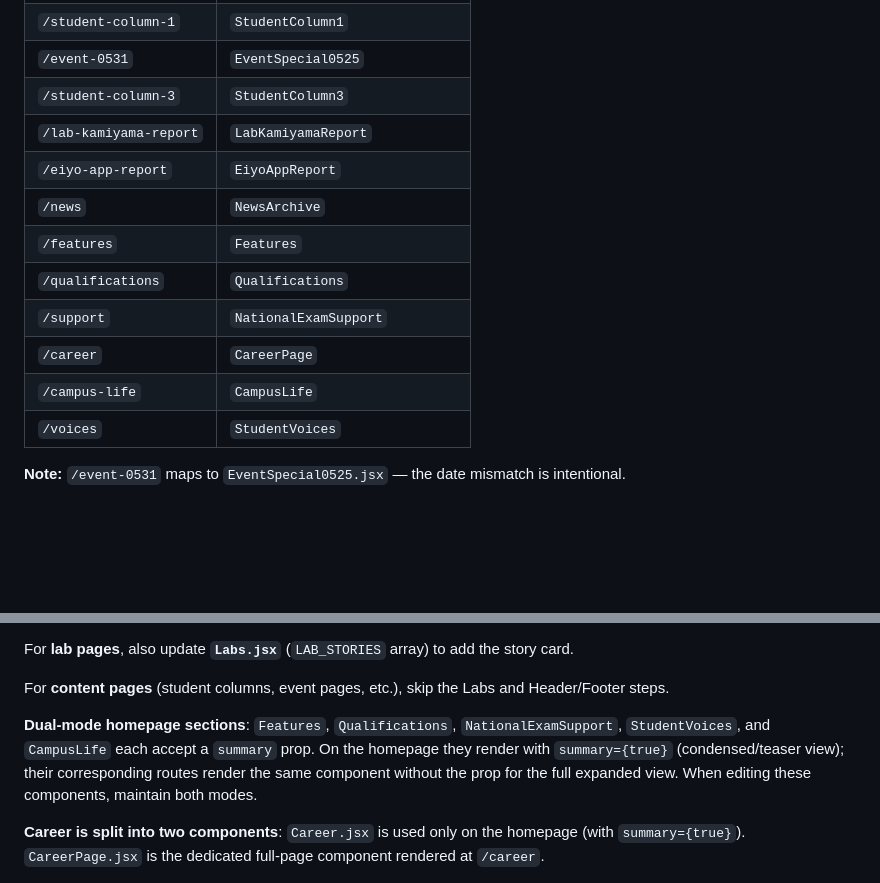
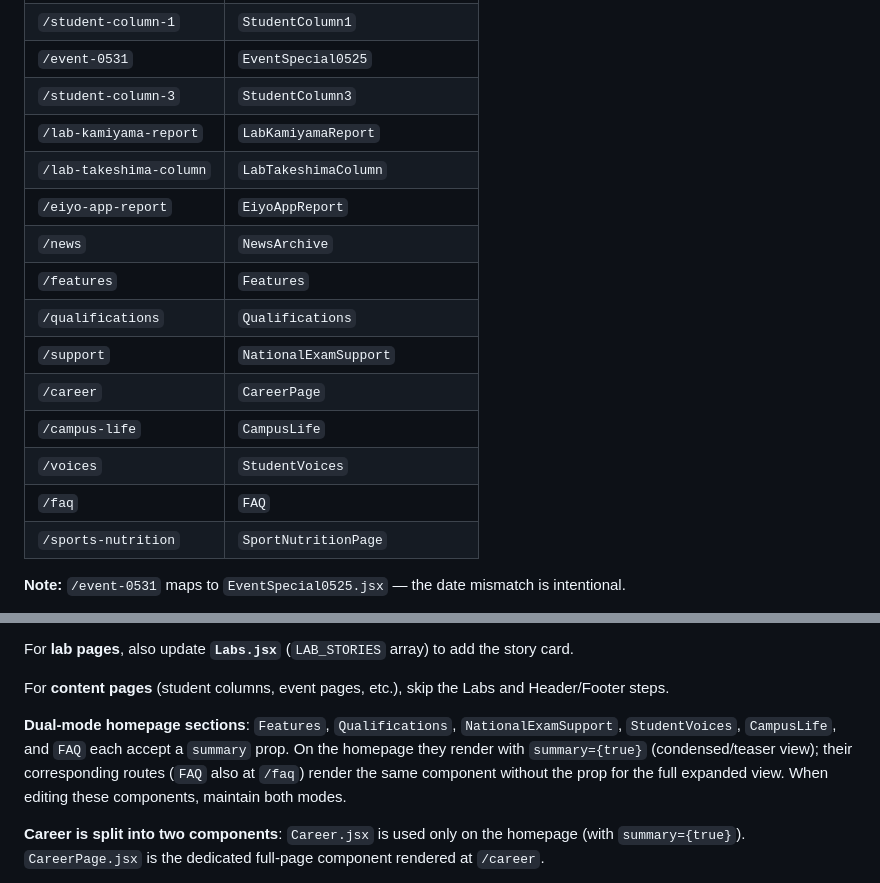
Before and after one commit to shinnosuketakeshima/shokuei-hp, a Markdown page: CLAUDE.md, 2 parts joined by grey strips. Drawn GitHub-style; blank space fills up the shorter version.

Commit message:
docs: CLAUDE.mdに新ルート（FAQ/スポーツ栄養特集/竹嶋コラム）を追記
Co-Authored-By: Claude Sonnet 4.6 <noreply@anthropic.com>

```diff
--- a/CLAUDE.md
+++ b/CLAUDE.md
@@ -47,6 +47,7 @@ Routing uses `react-router-dom` `BrowserRouter` (in `src/main.jsx`) + `Routes`/`
 | `/event-0531` | `EventSpecial0525` |
 | `/student-column-3` | `StudentColumn3` |
 | `/lab-kamiyama-report` | `LabKamiyamaReport` |
+| `/lab-takeshima-column` | `LabTakeshimaColumn` |
 | `/eiyo-app-report` | `EiyoAppReport` |
 | `/news` | `NewsArchive` |
 | `/features` | `Features` |
@@ -55,6 +56,8 @@ Routing uses `react-router-dom` `BrowserRouter` (in `src/main.jsx`) + `Routes`/`
 | `/career` | `CareerPage` |
 | `/campus-life` | `CampusLife` |
 | `/voices` | `StudentVoices` |
+| `/faq` | `FAQ` |
+| `/sports-nutrition` | `SportNutritionPage` |
 
 **Note:** `/event-0531` maps to `EventSpecial0525.jsx` — the date mismatch is intentional.
 
@@ -87,7 +90,7 @@ For **lab pages**, also update **`Labs.jsx`** (`LAB_STORIES` array) to add the s
 
 For **content pages** (student columns, event pages, etc.), skip the Labs and Header/Footer steps.
 
-**Dual-mode homepage sections**: `Features`, `Qualifications`, `NationalExamSupport`, `StudentVoices`, and `CampusLife` each accept a `summary` prop. On the homepage they render with `summary={true}` (condensed/teaser view); their corresponding routes render the same component without the prop for the full expanded view. When editing these components, maintain both modes.
+**Dual-mode homepage sections**: `Features`, `Qualifications`, `NationalExamSupport`, `StudentVoices`, `CampusLife`, and `FAQ` each accept a `summary` prop. On the homepage they render with `summary={true}` (condensed/teaser view); their corresponding routes (`FAQ` also at `/faq`) render the same component without the prop for the full expanded view. When editing these components, maintain both modes.
 
 **Career is split into two components**: `Career.jsx` is used only on the homepage (with `summary={true}`). `CareerPage.jsx` is the dedicated full-page component rendered at `/career`.
 
```
